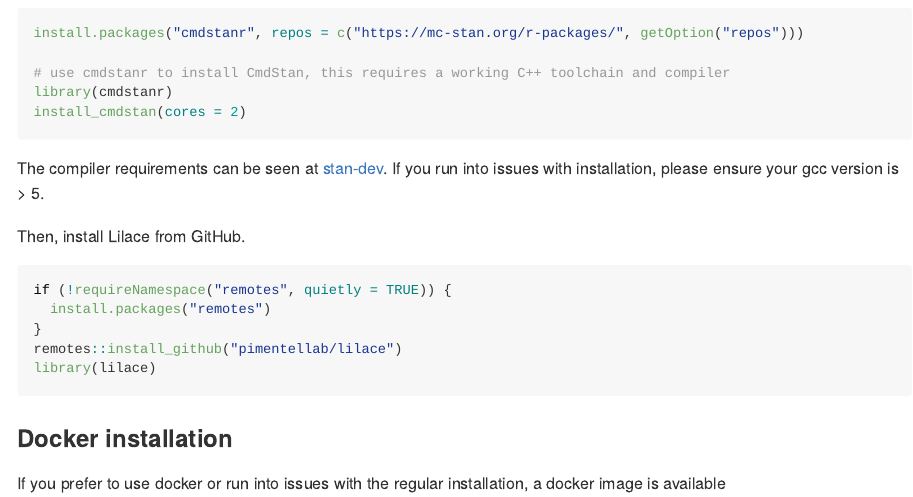
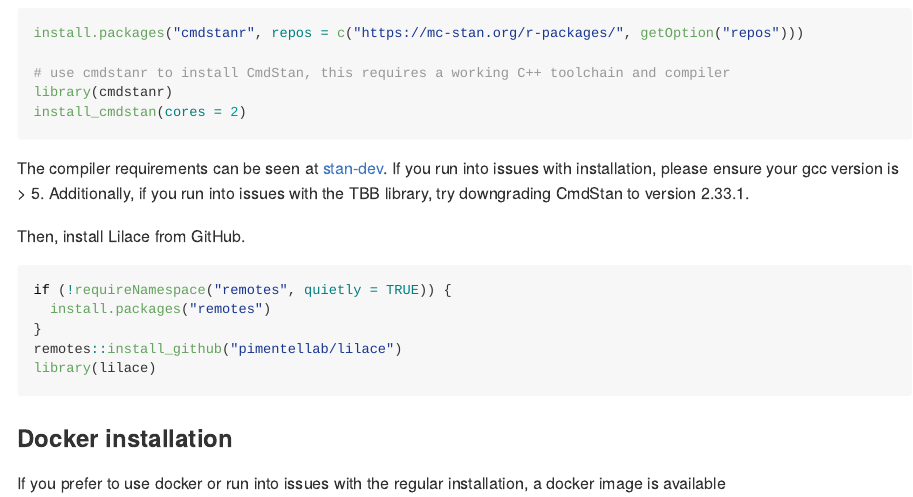
Before and after one commit to pimentellab/lilace, an R Markdown document (README.Rmd): the page in a window 1100 px wide, from 380 px down. The pictures show the output file README.md that the author committed with the source, drawn offline in the style of GitHub.

Commit message:
readme update

````diff
--- a/README.Rmd
+++ b/README.Rmd
@@ -35,7 +35,7 @@
 library(cmdstanr)
 install_cmdstan(cores = 2)
 ```
-The compiler requirements can be seen at [stan-dev](https://github.com/stan-dev/stan/wiki/Coding-Style-and-Idioms#supported-cpp-versions-and-compilers). If you run into issues with installation, please ensure your gcc version is > 5.
+The compiler requirements can be seen at [stan-dev](https://github.com/stan-dev/stan/wiki/Coding-Style-and-Idioms#supported-cpp-versions-and-compilers). If you run into issues with installation, please ensure your gcc version is > 5. Additionally, if you run into issues with the TBB library, try downgrading CmdStan to version 2.33.1.
 
 Then, install Lilace from GitHub.
 ```{r, eval=FALSE}
````
Also changed, not shown: README.md.
